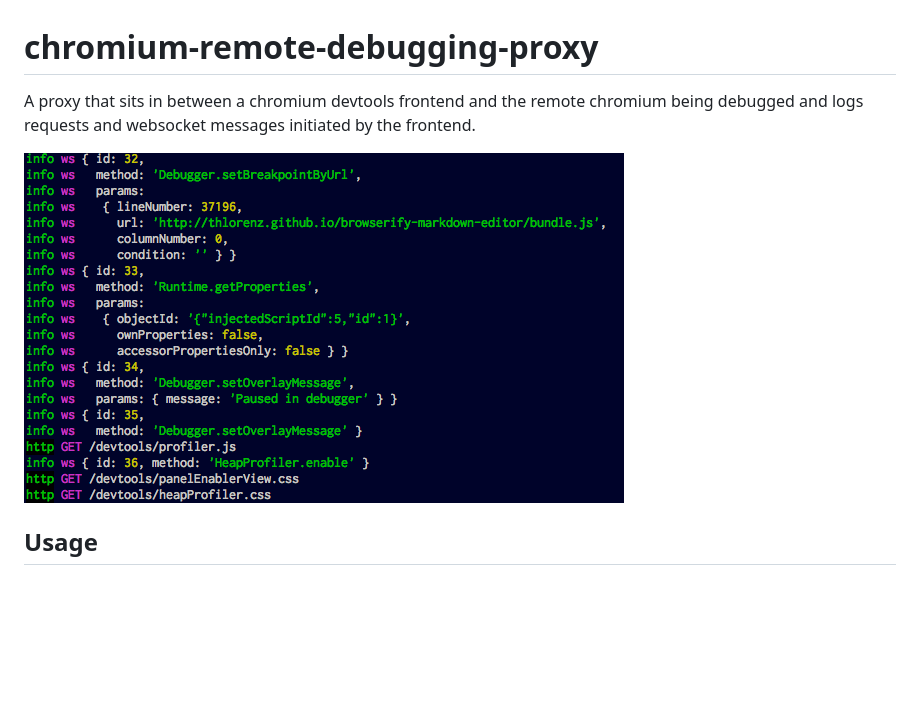
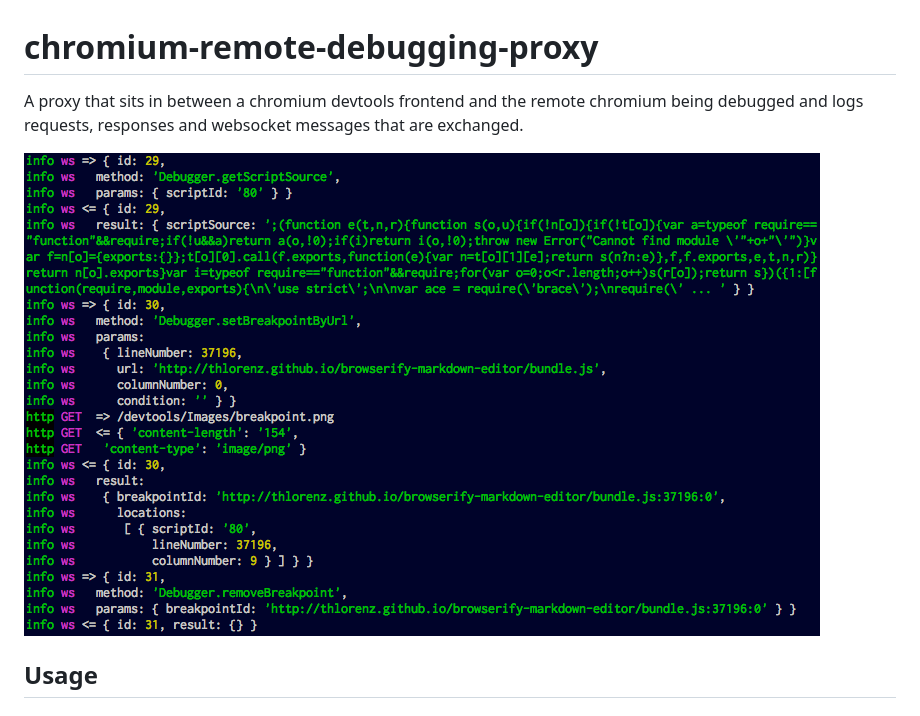
Before and after one commit to thlorenz/chromium-remote-debugging-proxy, a Markdown page: README.md, the part around the change. Drawn GitHub-style; pictures changed too: assets/screenshot.png; blank space fills up the shorter version.

Commit message:
logging messages from target as well
- currently using http-proxy fork in order to listen to return messages

```diff
--- a/README.md
+++ b/README.md
@@ -1,7 +1,7 @@
 # chromium-remote-debugging-proxy
 
-A proxy that sits in between a chromium devtools frontend and the remote chromium being debugged and logs requests and websocket
-messages initiated by the frontend.
+A proxy that sits in between a chromium devtools frontend and the remote chromium being debugged and logs requests, responses and websocket
+messages that are exchanged.
 
 ![screenshot](https://raw.githubusercontent.com/thlorenz/chromium-remote-debugging-proxy/master/assets/screenshot.png)
 
```
Also changed, not shown: 2 other files.
